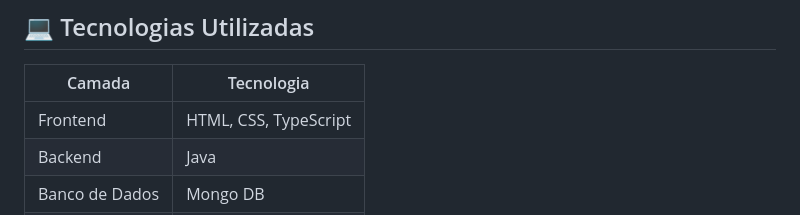
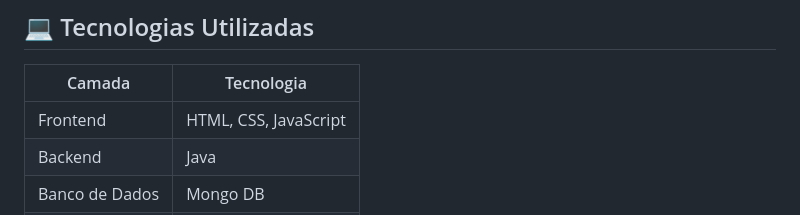
Before and after one commit to MariaGabiXavier/PI_IV_ES_TIME16, a Markdown page: README.md, the part around the change. GitHub-like rendering.

Commit message:
docs: Update README

```diff
--- a/README.md
+++ b/README.md
@@ -66,7 +66,7 @@ reduzindo a burocracia e **conectando empresas a coletores parceiros**, garantin
 
 | Camada | Tecnologia |
 |---------|-------------|
-| Frontend | HTML, CSS, TypeScript |
+| Frontend | HTML, CSS, JavaScript |
 | Backend | Java |
 | Banco de Dados | Mongo DB |
 | Design | Figma |
```
